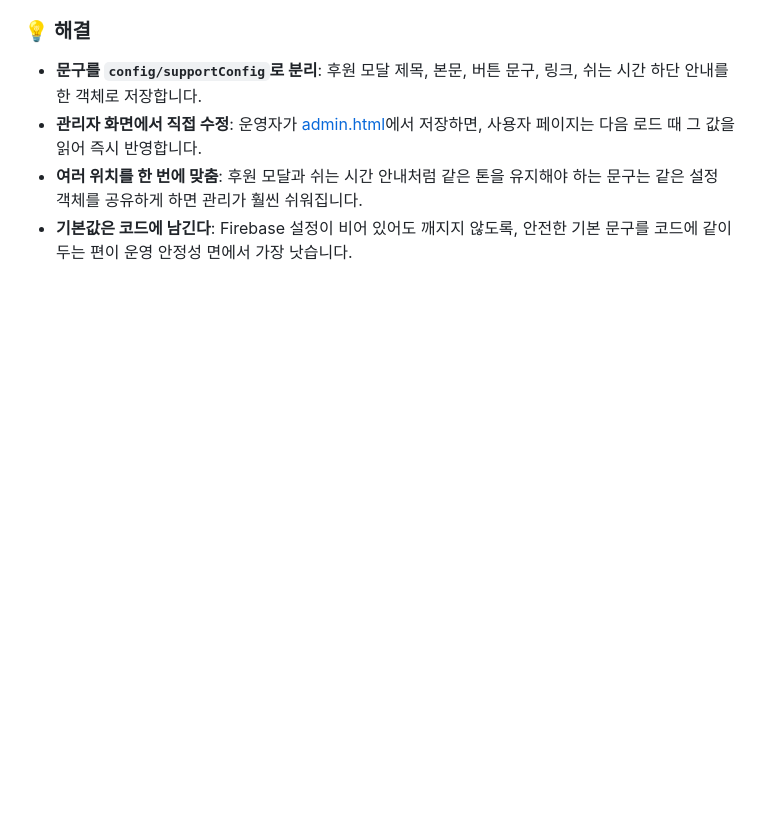
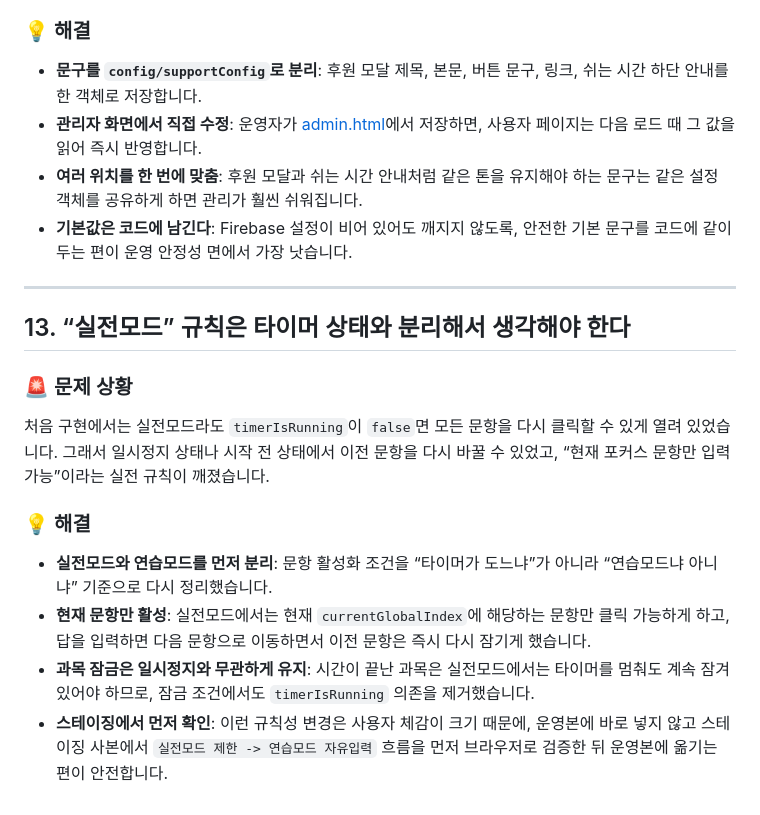
Before and after one commit to AgenticLab-SH/skct_practice_tool, a Markdown page: docs/agent/35_LEARNING_NOTES.md, the part around the change. Drawn GitHub-style; blank space fills up the shorter version.

Commit message:
Add worklog for staging and exam mode updates

```diff
--- a/docs/agent/35_LEARNING_NOTES.md
+++ b/docs/agent/35_LEARNING_NOTES.md
@@ -154,3 +154,15 @@ Session ID 도입에도 불구하고 스마트폰에서 브라우저를 훅 꺼
 *   **관리자 화면에서 직접 수정**: 운영자가 [admin.html](C:/dev/01_career/_assets/tools/skct_tool/admin.html)에서 저장하면, 사용자 페이지는 다음 로드 때 그 값을 읽어 즉시 반영합니다.
 *   **여러 위치를 한 번에 맞춤**: 후원 모달과 쉬는 시간 안내처럼 같은 톤을 유지해야 하는 문구는 같은 설정 객체를 공유하게 하면 관리가 훨씬 쉬워집니다.
 *   **기본값은 코드에 남긴다**: Firebase 설정이 비어 있어도 깨지지 않도록, 안전한 기본 문구를 코드에 같이 두는 편이 운영 안정성 면에서 가장 낫습니다.
+
+---
+
+## 13. “실전모드” 규칙은 타이머 상태와 분리해서 생각해야 한다
+### 🚨 문제 상황
+처음 구현에서는 실전모드라도 `timerIsRunning`이 `false`면 모든 문항을 다시 클릭할 수 있게 열려 있었습니다. 그래서 일시정지 상태나 시작 전 상태에서 이전 문항을 다시 바꿀 수 있었고, “현재 포커스 문항만 입력 가능”이라는 실전 규칙이 깨졌습니다.
+
+### 💡 해결
+*   **실전모드와 연습모드를 먼저 분리**: 문항 활성화 조건을 “타이머가 도느냐”가 아니라 “연습모드냐 아니냐” 기준으로 다시 정리했습니다.
+*   **현재 문항만 활성**: 실전모드에서는 현재 `currentGlobalIndex`에 해당하는 문항만 클릭 가능하게 하고, 답을 입력하면 다음 문항으로 이동하면서 이전 문항은 즉시 다시 잠기게 했습니다.
+*   **과목 잠금은 일시정지와 무관하게 유지**: 시간이 끝난 과목은 실전모드에서는 타이머를 멈춰도 계속 잠겨 있어야 하므로, 잠금 조건에서도 `timerIsRunning` 의존을 제거했습니다.
+*   **스테이징에서 먼저 확인**: 이런 규칙성 변경은 사용자 체감이 크기 때문에, 운영본에 바로 넣지 않고 스테이징 사본에서 `실전모드 제한 -> 연습모드 자유입력` 흐름을 먼저 브라우저로 검증한 뒤 운영본에 옮기는 편이 안전합니다.
```
Also changed, not shown: 1 other file.
